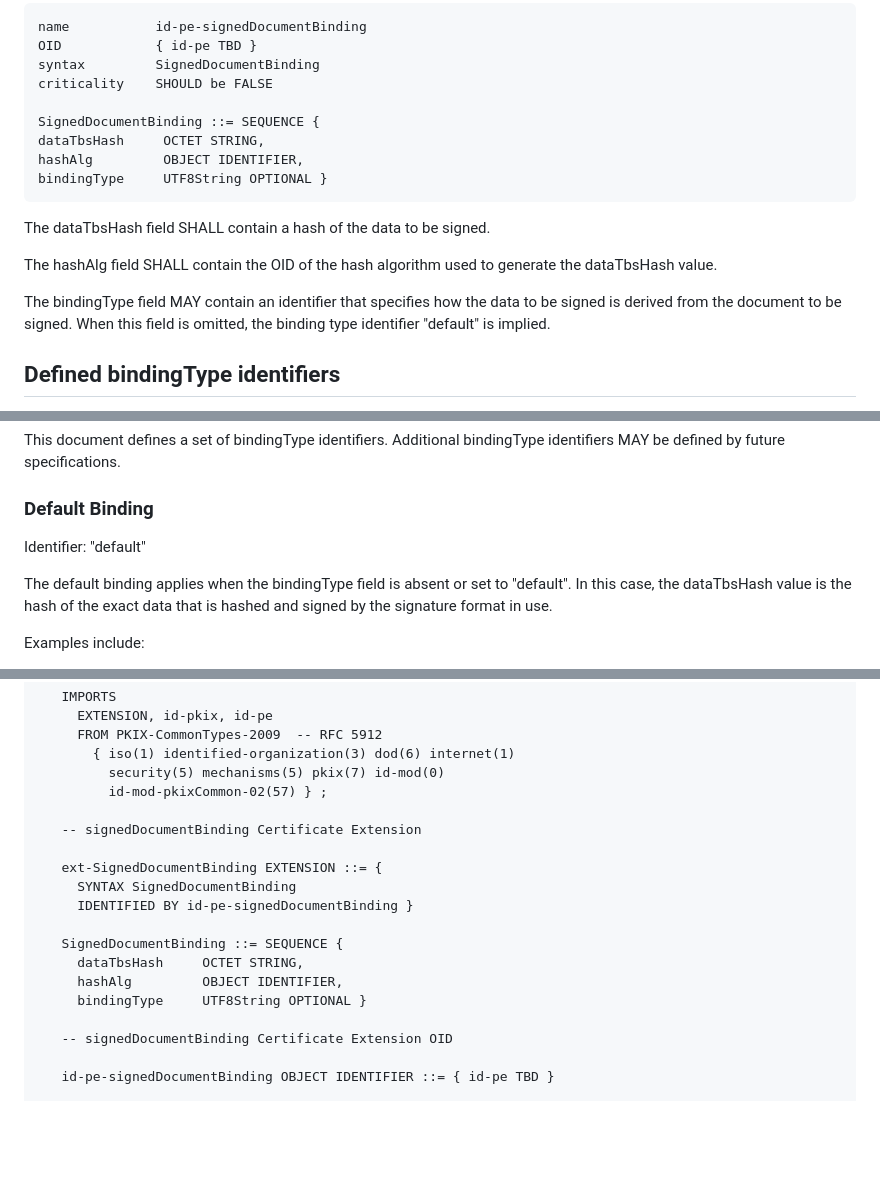
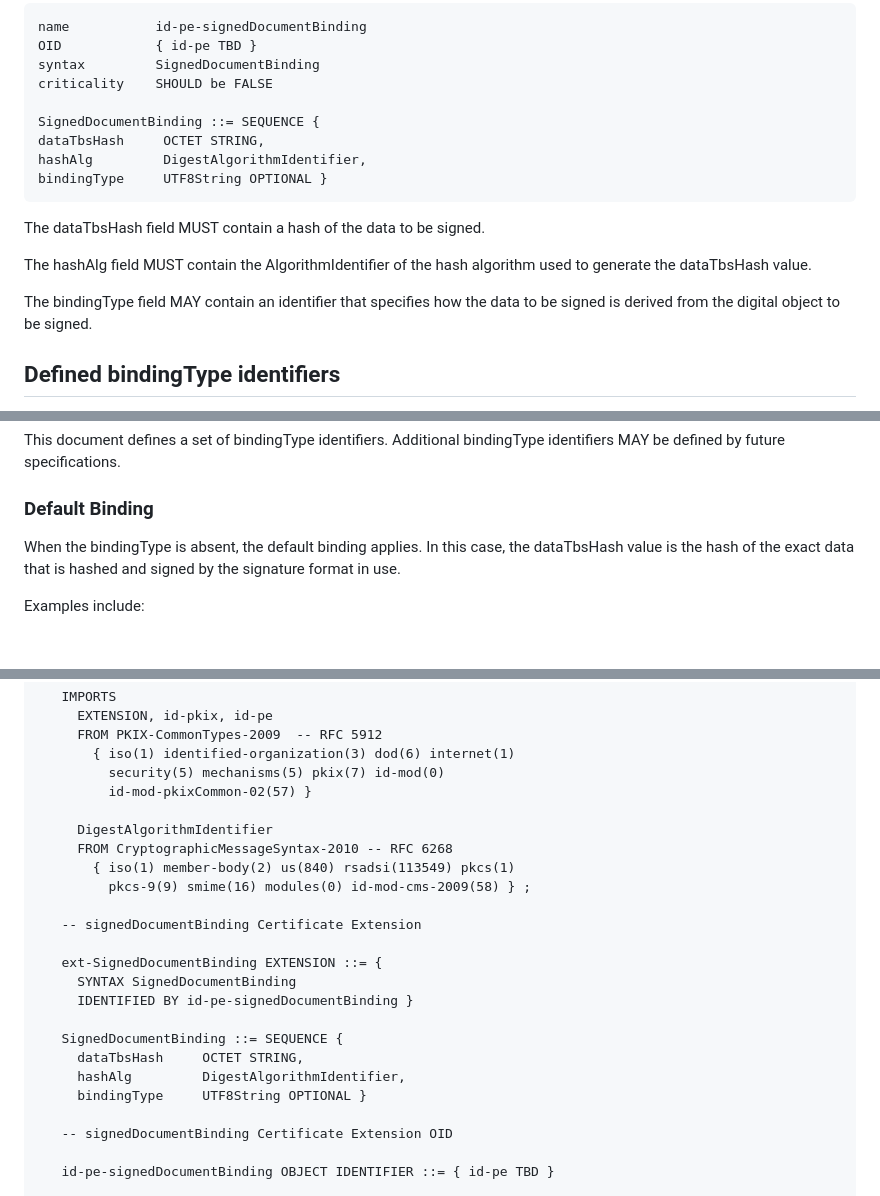
Before and after one commit to Razumain/one-signature-certs, a Markdown page: draft-santesson-one-signature-certs.md, 3 parts joined by grey strips. Rendered like a GitHub page; blank space fills up the shorter version.

```diff
--- a/draft-santesson-one-signature-certs.md
+++ b/draft-santesson-one-signature-certs.md
@@ -172,15 +179,15 @@ The signedDocumentBinding extension binds a certificate to a specific signed con
 
     SignedDocumentBinding ::= SEQUENCE {
     dataTbsHash     OCTET STRING,
-    hashAlg         OBJECT IDENTIFIER,
+    hashAlg         DigestAlgorithmIdentifier,
     bindingType     UTF8String OPTIONAL }
 
 
-The dataTbsHash field SHALL contain a hash of the data to be signed.
+The dataTbsHash field MUST contain a hash of the data to be signed.
 
-The hashAlg field SHALL contain the OID of the hash algorithm used to generate the dataTbsHash value.
+The hashAlg field MUST contain the AlgorithmIdentifier of the hash algorithm used to generate the dataTbsHash value.
 
-The bindingType field MAY contain an identifier that specifies how the data to be signed is derived from the document to be signed. When this field is omitted, the binding type identifier "default" is implied.
+The bindingType field MAY contain an identifier that specifies how the data to be signed is derived from the digital object to be signed.
 
 ## Defined bindingType identifiers
 
@@ -200,9 +207,7 @@ This document defines a set of bindingType identifiers. Additional bindingType i
 
 ### Default Binding
 
-Identifier: "default"
-
-The default binding applies when the bindingType field is absent or set to "default".
+When the bindingType is absent, the default binding applies.
 In this case, the dataTbsHash value is the hash of the exact data that is hashed and signed by the signature format in use.
 
 Examples include:
@@ -266,7 +270,12 @@ This exclusion avoids circular dependencies where certificate data may appear in
          FROM PKIX-CommonTypes-2009  -- RFC 5912
            { iso(1) identified-organization(3) dod(6) internet(1)
              security(5) mechanisms(5) pkix(7) id-mod(0)
-             id-mod-pkixCommon-02(57) } ;
+             id-mod-pkixCommon-02(57) }
+
+         DigestAlgorithmIdentifier
+         FROM CryptographicMessageSyntax-2010 -- RFC 6268
+           { iso(1) member-body(2) us(840) rsadsi(113549) pkcs(1)
+             pkcs-9(9) smime(16) modules(0) id-mod-cms-2009(58) } ;
 
        -- signedDocumentBinding Certificate Extension
 
@@ -276,7 +285,7 @@ This exclusion avoids circular dependencies where certificate data may appear in
 
        SignedDocumentBinding ::= SEQUENCE {
          dataTbsHash     OCTET STRING,
-         hashAlg         OBJECT IDENTIFIER,
+         hashAlg         DigestAlgorithmIdentifier,
          bindingType     UTF8String OPTIONAL }
 
        -- signedDocumentBinding Certificate Extension OID
```
Also changed, not shown: other parts of draft-santesson-one-signature-certs.md (+25 -19 lines).
